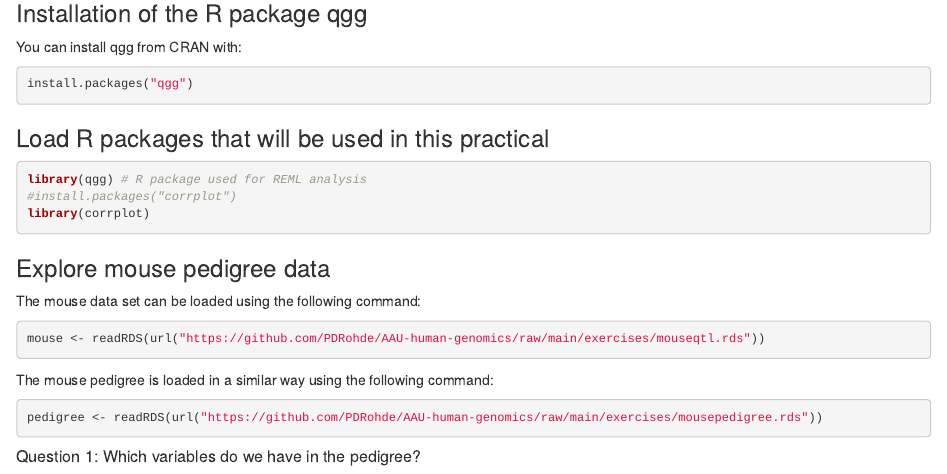
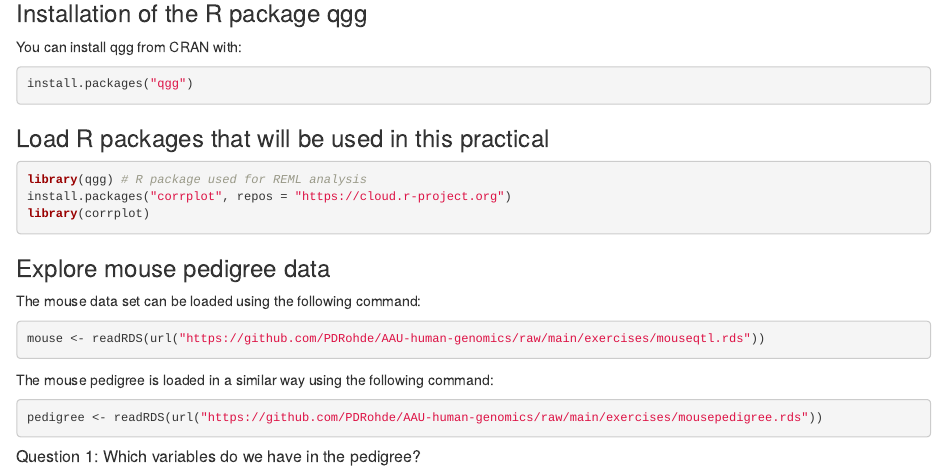
Before and after one commit to PDRohde/AAU-human-genomics, an R Markdown document (exercises/05-exercises.Rmd): the page in a window 1100 px wide, from 1220 px down. Rendered offline with R 4.5, knitr and Pandoc, with nearby package versions.

Commit message:
updated exercise5

````diff
--- a/exercises/05-exercises.Rmd
+++ b/exercises/05-exercises.Rmd
@@ -73,7 +73,7 @@ install.packages("qgg")
 
 ```{r, echo=T}
 library(qgg) # R package used for REML analysis
-#install.packages("corrplot")
+install.packages("corrplot", repos = "https://cloud.r-project.org")
 library(corrplot)
 ```
 
````
